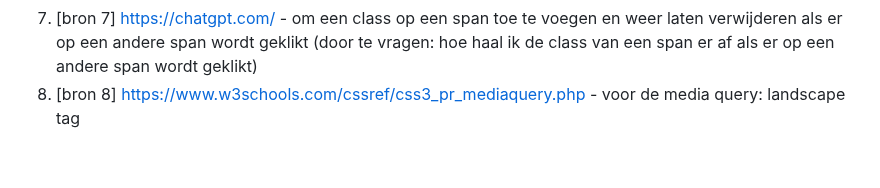
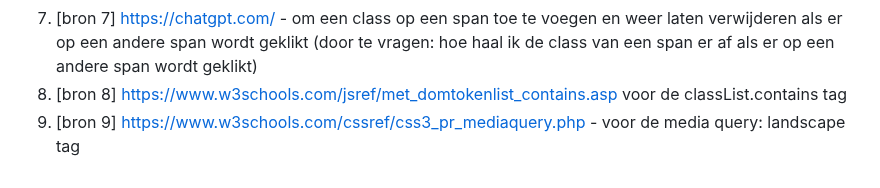
Before and after one commit to BibiUnger/frontenddevelopment, a Markdown page: README.md, the part around the change. Drawn GitHub-style.

```diff
--- a/README.md
+++ b/README.md
@@ -275,6 +275,7 @@ Aangezien we allemaal andere vragen hadden, hebben we individueel vragen gesteld
   5. [bron 5] https://www.w3schools.com/css/css3_gradients.asp - voor hulp met de button gradient
   6. [bron 6] https://css-tricks.com/almanac/properties/b/border-radius/ - voor hulp bij de border radius van sections en images
   7. [bron 7] https://chatgpt.com/ - om een class op een span toe te voegen en weer laten verwijderen als er op een andere span wordt geklikt (door te vragen: hoe haal ik de class van een span er af als er op een andere span wordt geklikt)
-  8. [bron 8] https://www.w3schools.com/cssref/css3_pr_mediaquery.php - voor de media query: landscape tag
+  8. [bron 8] https://www.w3schools.com/jsref/met_domtokenlist_contains.asp voor de classList.contains tag
+  9. [bron 9] https://www.w3schools.com/cssref/css3_pr_mediaquery.php - voor de media query: landscape tag
 
 </details>
```
